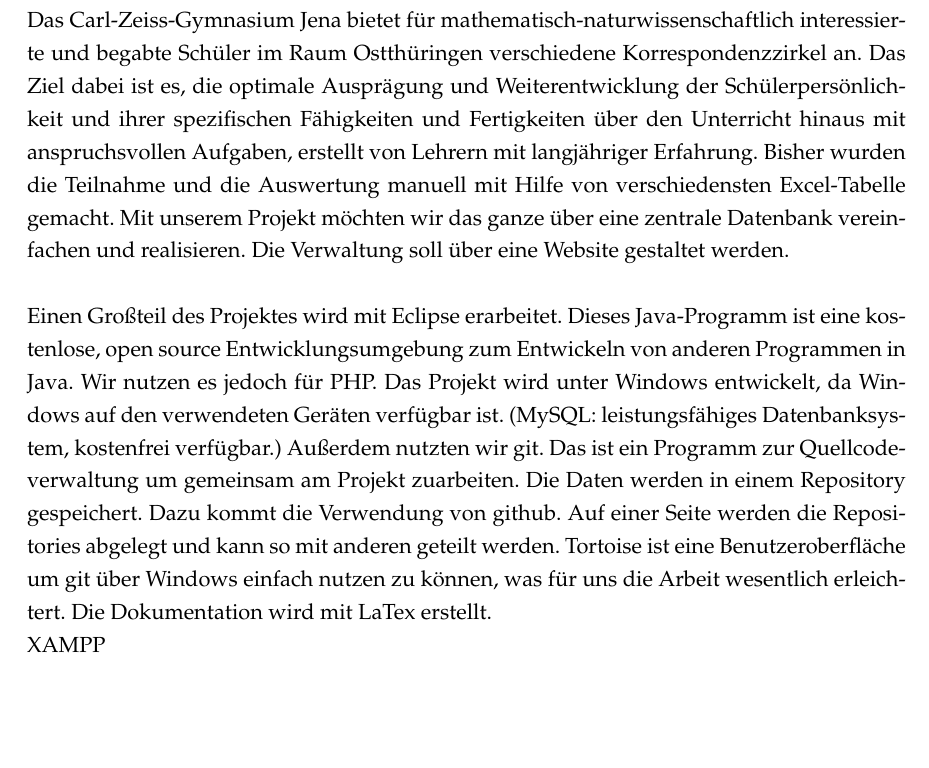
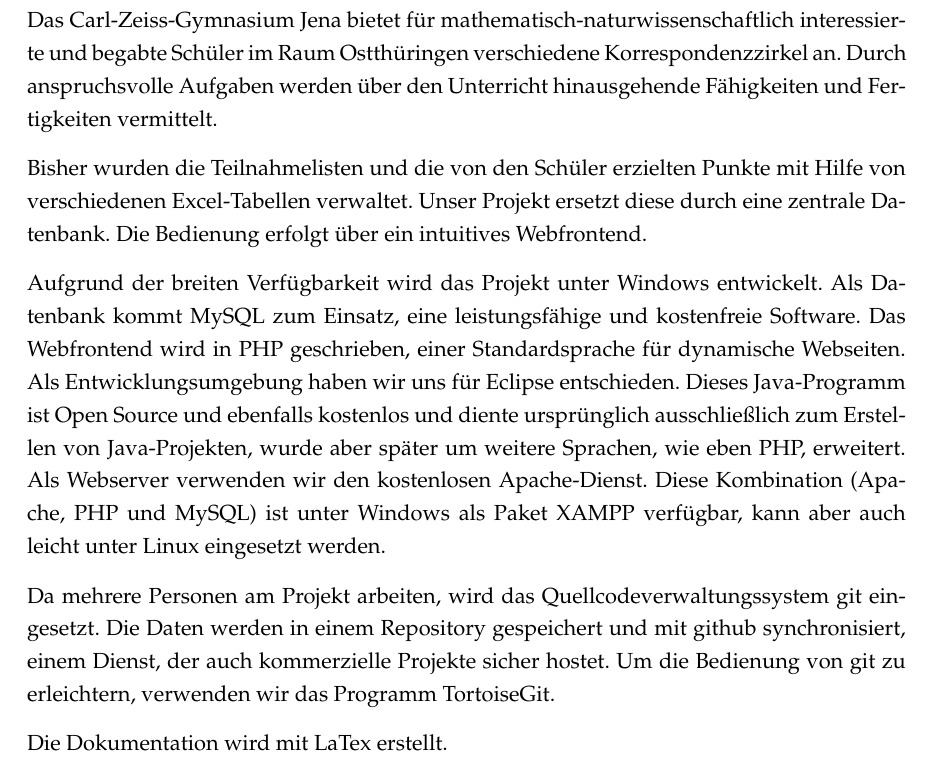
Before and after one commit to topical/tec-doc, a LaTeX document (Dokumentation.tex, which reads texte/einleitung.tex): part of page 4 of 30, cut so that both start at the same text, the shorter picture padded with empty space. Compiled offline with pdfLaTeX; an older LaTeX class or package is replaced by its successor.

Commit message:
Einleitung angepasst

```diff
--- a/texte/einleitung.tex
+++ b/texte/einleitung.tex
@@ -1,6 +1,10 @@
 \chapter{Einleitung}
-Das Carl-Zeiss-Gymnasium Jena bietet für mathematisch-naturwissenschaftlich interessierte und begabte Schüler im Raum Ostthüringen verschiedene Korrespondenzzirkel an. Das Ziel dabei ist es, die optimale Ausprägung und Weiterentwicklung der Schülerpersönlichkeit und ihrer spezifischen Fähigkeiten und  Fertigkeiten über den Unterricht hinaus mit anspruchsvollen Aufgaben, erstellt von Lehrern mit langjähriger Erfahrung. Bisher wurden die Teilnahme und die Auswertung  manuell mit Hilfe von verschiedensten Excel-Tabelle gemacht. Mit unserem Projekt möchten wir das ganze über eine zentrale Datenbank vereinfachen und realisieren. Die Verwaltung soll über eine Website gestaltet werden.\\
-\\
-Einen Großteil des Projektes wird mit Eclipse erarbeitet. Dieses Java-Programm ist eine kostenlose, open source Entwicklungsumgebung zum Entwickeln von anderen Programmen in Java. Wir nutzen es jedoch für PHP. Das Projekt wird unter Windows entwickelt, da Windows auf den verwendeten Geräten verfügbar ist. (MySQL: leistungsfähiges Datenbanksystem, kostenfrei verfügbar.) Außerdem nutzten wir git. Das ist ein Programm zur Quellcodeverwaltung um gemeinsam am Projekt zuarbeiten. Die Daten werden in einem Repository gespeichert. Dazu kommt die Verwendung von github. Auf einer Seite werden die Repositories abgelegt und kann so mit anderen geteilt werden. Tortoise ist eine Benutzeroberfläche um git über Windows einfach nutzen zu können, was für uns die Arbeit wesentlich erleichtert. Die Dokumentation wird mit LaTex erstellt.
-\\
-XAMPP
+Das Carl-Zeiss-Gymnasium Jena bietet für mathematisch-naturwissenschaftlich interessierte und begabte Schüler im Raum Ostthüringen verschiedene Korrespondenzzirkel an. Durch anspruchsvolle Aufgaben werden über den Unterricht hinausgehende Fähigkeiten und Fertigkeiten vermittelt.
+
+Bisher wurden die Teilnahmelisten und die von den Schüler erzielten Punkte mit Hilfe von verschiedenen Excel-Tabellen verwaltet. Unser Projekt ersetzt diese durch eine zentrale Datenbank. Die Bedienung erfolgt über ein intuitives Webfrontend.
+
+Aufgrund der breiten Verfügbarkeit wird das Projekt unter Windows entwickelt. Als Datenbank kommt MySQL zum Einsatz, eine leistungsfähige und kostenfreie Software. Das Webfrontend wird in PHP geschrieben, einer Standardsprache für dynamische Webseiten. Als Entwicklungsumgebung haben wir uns für Eclipse entschieden. Dieses Java-Programm ist Open Source und ebenfalls kostenlos und diente ursprünglich ausschließlich zum Erstellen von Java-Projekten, wurde aber später um weitere Sprachen, wie eben PHP, erweitert. Als Webserver verwenden wir den kostenlosen Apache-Dienst. Diese Kombination (Apache, PHP und MySQL) ist unter Windows als Paket XAMPP verfügbar, kann aber auch leicht unter Linux eingesetzt werden.
+
+Da mehrere Personen am Projekt arbeiten, wird das Quellcodeverwaltungssystem git eingesetzt. Die Daten werden in einem Repository gespeichert und mit github synchronisiert, einem Dienst, der auch kommerzielle Projekte sicher hostet. Um die Bedienung von git zu erleichtern, verwenden wir das Programm TortoiseGit.
+
+Die Dokumentation wird mit LaTex erstellt.
```
